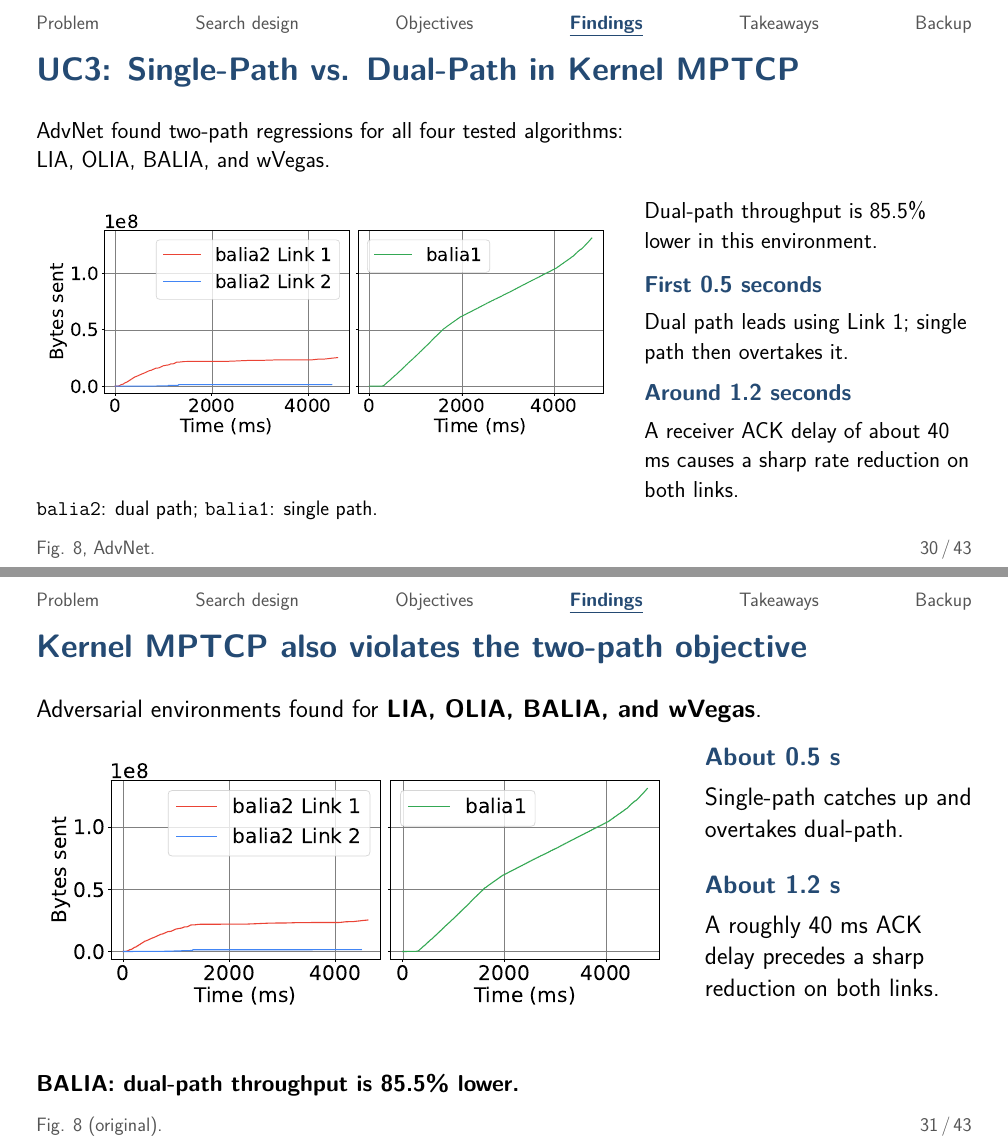
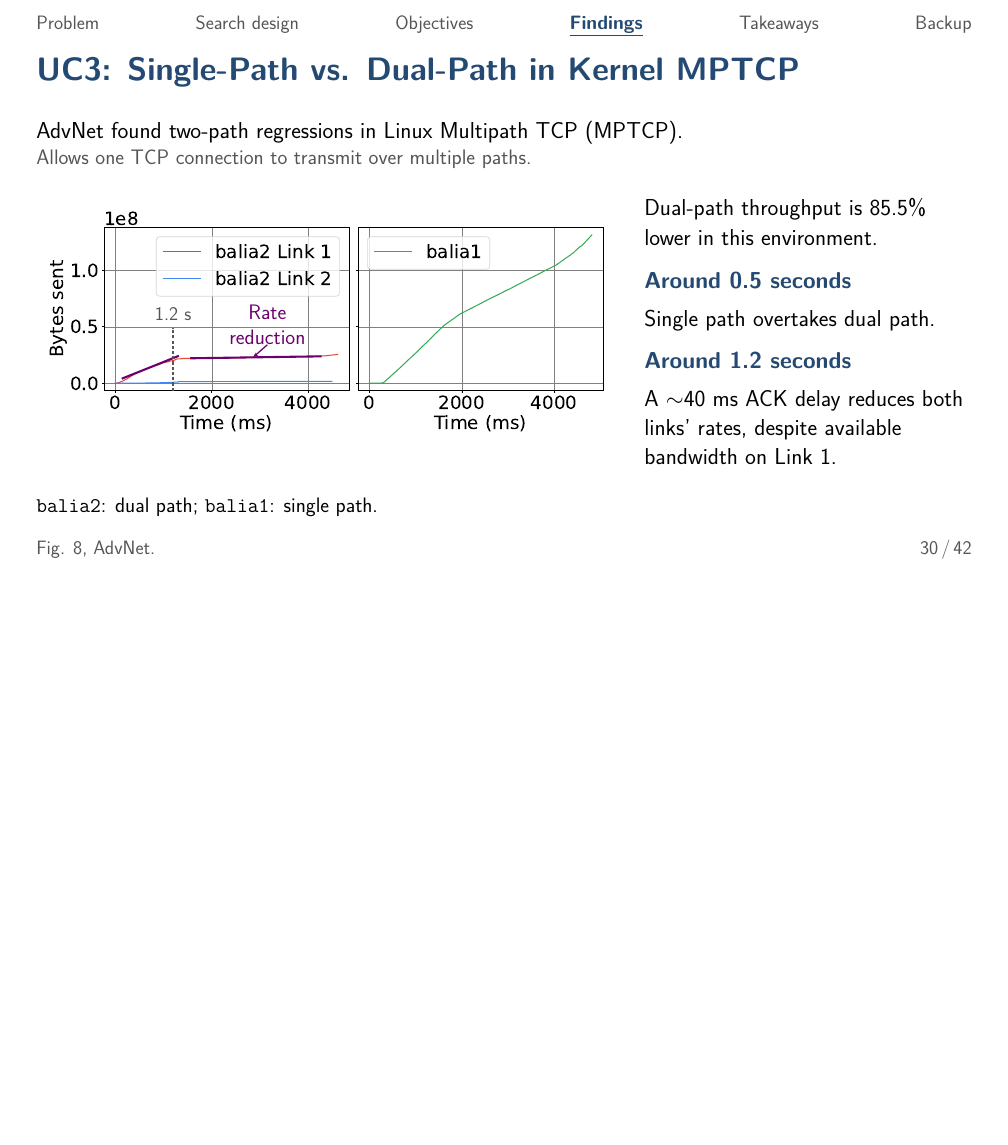
Before and after one commit to dscxy/AdvNet-Presentation, LaTeX slides (slides/presentation.tex, which reads slides/sections/04b_multipath.tex): pages 52 and 53 of 69 before the commit and page 52 of 68 after it, the two joined at a grey line, the shorter picture padded with empty space. Compiled offline with pdfLaTeX.

Commit message:
docs(slides): clarify MPTCP results with slope annotations

```diff
--- a/slides/sections/04b_multipath.tex
+++ b/slides/sections/04b_multipath.tex
@@ -87,47 +87,42 @@ Default: $\alpha=0.75$.\par
 \end{itemize}
 \end{frame}
 
-% Blueprint 22: original Fig. 8 and the BALIA counterexample.
+% Blueprint 22: original Fig. 8 with slope guides for the BALIA counterexample.
 \sectiontag{4}\source{Fig. 8, AdvNet.}
 \begin{frame}[t]{UC3: Single-Path vs. Dual-Path in Kernel MPTCP}
 \compactfont
-AdvNet found two-path regressions for all four tested algorithms:\par
-LIA, OLIA, BALIA, and wVegas.\par
+AdvNet found two-path regressions in Linux Multipath TCP (MPTCP).\par
+{\labelfont\color{SemGray}Allows one TCP connection to transmit over multiple paths.\par}
 \vspace{14pt}
-\pause
 \begin{columns}[T,onlytextwidth]
 \column{.61\textwidth}
-\includegraphics[width=\linewidth,clip]{fig08_mptcp.pdf}
+\begin{tikzpicture}
+\node[anchor=south west,inner sep=0pt] (plot) at (0,0)
+{\includegraphics[width=\linewidth,clip]{fig08_mptcp.pdf}};
+\begin{scope}[x={(plot.south east)},y={(plot.north west)}]
+\uncover<2->{
+% Local slope guides follow the red curve before and after its flattening.
+\draw[violet!85!black,line width=2pt] (.150,.267)--(.250,.360);
+\draw[violet!85!black,line width=2pt] (.270,.350)--(.500,.358);
+\draw[SemGray,densely dashed,line width=1.2pt] (.240,.218)--(.240,.475);
+\node[anchor=south,font=\fontsize{18.5}{23}\selectfont,text=SemGray] at (.240,.475) {1.2 s};
+\node[font=\fontsize{20}{24}\selectfont,text=violet!85!black,align=center] at (.405,.485) {Rate\\reduction};
+\draw[-{Stealth[length=5pt]},violet!85!black,line width=1.2pt] (.405,.405)--(.380,.354);
+}
+\end{scope}
+\end{tikzpicture}
 \vspace{12pt}\par
 \labelfont \texttt{balia2}: dual path; \texttt{balia1}: single path.\par
 \column{.35\textwidth}
 \compactfont
 Dual-path throughput is 85.5\% lower in this environment.\par
+\uncover<2->{
 \vspace{14pt}
-\lead{First 0.5 seconds}
-Dual path leads using Link 1; single path then overtakes it.\par
+\lead{Around 0.5 seconds}
+Single path overtakes dual path.\par
 \vspace{12pt}
 \lead{Around 1.2 seconds}
-A receiver ACK delay of about 40 ms causes a sharp rate reduction on both links.\par
+A $\sim$40 ms ACK delay reduces both links' rates, despite available bandwidth on Link 1.\par
+}
 \end{columns}
 \end{frame}
-
-% 28 — Script §6.7, MPTCP and Fig. 8.
-\source{Fig. 8 (original).}
-\begin{frame}[t]{Kernel MPTCP also violates the two-path objective}
-\bodyfont
-Adversarial environments found for \textbf{LIA, OLIA, BALIA, and wVegas}.
-\vspace{10pt}
-\begin{columns}[T,onlytextwidth]
-\column{600pt}
-\includegraphics[width=600pt]{fig08_mptcp.pdf}
-\vspace{10pt}\par
-{\compactfont\textbf{BALIA: dual-path throughput is 85.5\% lower.}}
-\column{255pt}
-\lead{About 0.5 s}
-Single-path catches up and overtakes dual-path.
-\vspace{24pt}\par
-\lead{About 1.2 s}
-A roughly 40 ms ACK delay precedes a sharp reduction on both links.
-\end{columns}
-\end{frame}
```
Also changed, not shown: scripts/presentation_script.md (+2 -2 lines).
